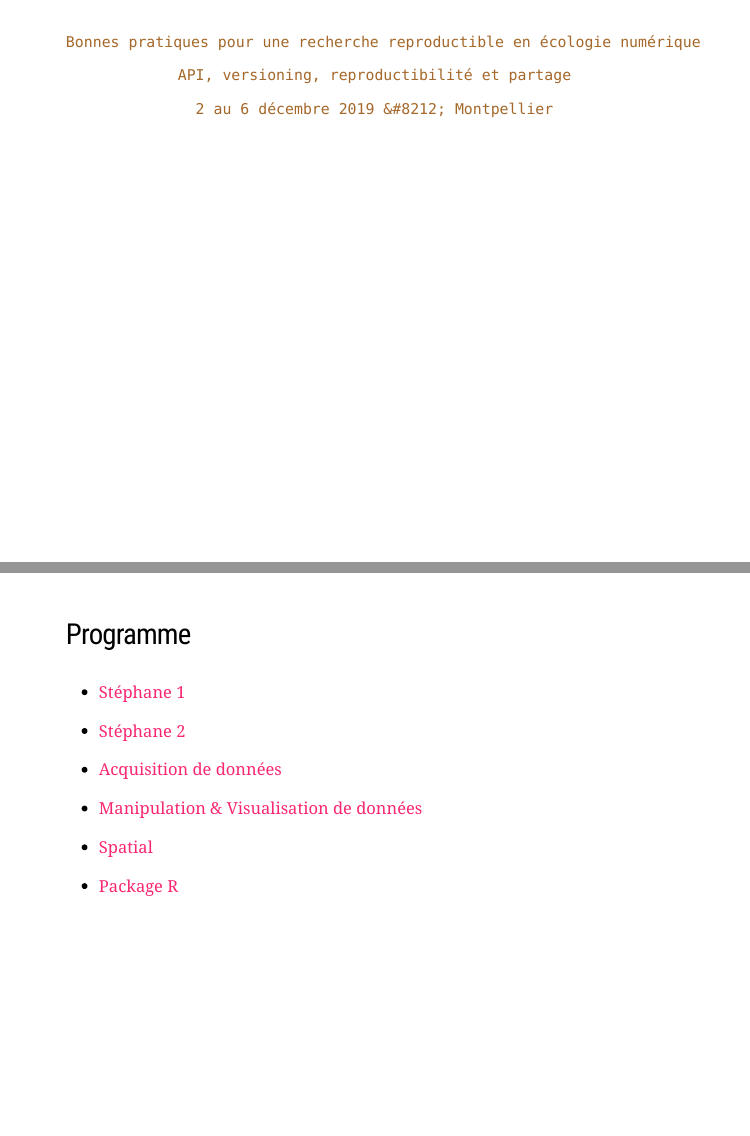
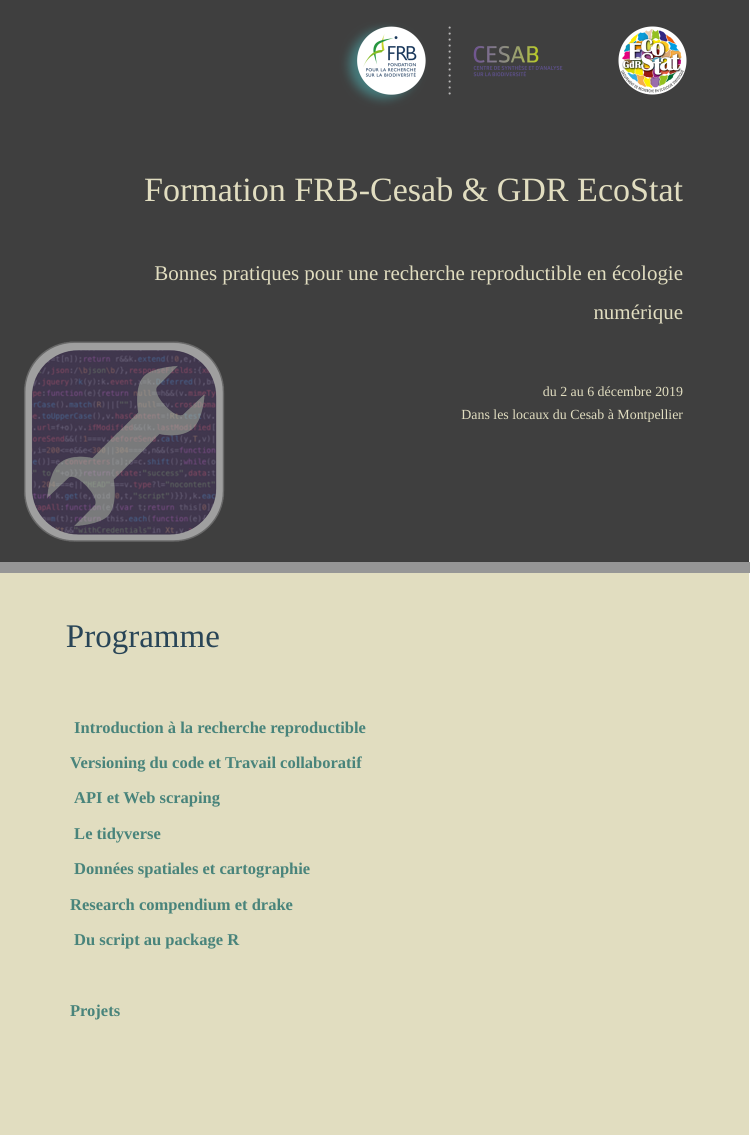
Before and after one commit to FRBCesab/datatoolbox, an R Markdown document (index.rmd): pages 1 and 2 of 2, joined at a grey line. The pictures show the slides in the output file index.html that the author committed with the source; the slides are laid out offline by our stand-in for remark.js, each with all of its steps uncovered, in fonts that may differ from those the slides ask for, and without slide numbers, shadows or browser add-ons; library style sheets and scripts come from the installed R packages.

Commit message:
Add Schedule

```diff
--- a/assets/css/custom.css
+++ b/assets/css/custom.css
@@ -1 +1,2 @@
-.remark-code{color:#a5682a;}a:hover,a:focus{text-decoration:underline;}.title-slide{background-image: url("../img/title_background.png");background-position:center;background-size:cover;}.pull-leftt{float: left;width: 27%;}.pull-rightt{float: right;width: 67%;}.pull-rightt ~ *{clear: both;}
+.remark-code{color:#a5682a;}a:hover,a:focus{text-decoration:underline;}.title-slide{background-image: url("../img/title_background.png");background-position:center;background-size:cover;}.pull-leftt{float: left;width: 27%;}.pull-rightt{float: right;width: 67%;}.pull-rightt ~ *{clear: both;}.small{font-size:0.635em;}
+.ssmall{font-size:0.635em;}.verysmall{font-size:0.675em;}.nolink{color:#49847b;}.nolink:hover{color:#a52a2a;}
--- a/index.rmd
+++ b/index.rmd
@@ -1,8 +1,6 @@
 ---
-# PAS TOUCHE SVP !!!!!!
-title: index.html
+title: .small[Formation FRB-Cesab & GDR EcoStat]
+subtitle: .ssmall[Bonnes pratiques pour une recherche reproductible en écologie numérique]
+author: .verysmall[<br />du 2 au 6 décembre 2019<br />Dans les locaux du Cesab à Montpellier]
 output:
   xaringan::moon_reader:
-    css: ["default", "default-fonts", "assets/css/custom.css"]
-    lib_dir: assets/libs
-    seal: false
@@ -10,52 +20,24 @@ output:
 ---
 
-layout: true
-class: center, top
-background-image: url("assets/img/background_home.png")
 
----
+## Programme
 
-.home-content[
+<br />
 
-  .event[
-    Bonnes pratiques pour une recherche reproductible en écologie numérique
-  ]
-  .main-talk[
+`r icon::fa("hand-point-right", color = "#3f3f3f")` &nbsp;[ .nolink[**Introduction à la recherche reproductible**]](sessions/session01/index.html)
 
-  ]
-  .sub-talk[
-    API, versioning, reproductibilité et partage
-  ]
-  .speaker[
+`r icon::fa("hand-point-right", color = "#49847b")` &nbsp;**Versioning du code et Travail collaboratif**
 
-  ]
-  .function[
+`r icon::fa("hand-point-right", color = "#3f3f3f")` &nbsp;[ .nolink[**API et Web scraping**]](sessions/session04/index01.html)
 
-  ]
-  .date[
-    2 au 6 décembre 2019 &#8212; Montpellier
-  ]
-]
+`r icon::fa("hand-point-right", color = "#3f3f3f")` &nbsp;[ .nolink[**Le tidyverse**]](sessions/session04/index02.html)
 
----
+`r icon::fa("hand-point-right", color = "#3f3f3f")` &nbsp;[ .nolink[**Données spatiales et cartographie**]](sessions/session05/index.html)
 
-name: slide
-layout: true
-class: left, top, slide
-background-image: url("assets/img/background_slides.png")
+`r icon::fa("hand-point-right", color = "#49847b")` &nbsp;**Research compendium et drake**
 
----
+`r icon::fa("hand-point-right", color = "#3f3f3f")` &nbsp;[ .nolink[**Du script au package R**]](sessions/session07/index.html)
 
-### Programme
+<br />
 
-- [Stéphane 1](sessions/session02/index.html)
-
-- [Stéphane 2](sessions/session03/index.html)
-
-- [Acquisition de données](sessions/session04/index01.html)
-
-- [Manipulation & Visualisation de données](sessions/session04/index02.html)
-
-- [Spatial](sessions/session05/index.html)
-
-- [Package R](sessions/session07/index.html)
+`r icon::fa("hand-point-right", color = "#49847b")` &nbsp;**Projets**
```
Also changed, not shown: index.html, sessions/session01/index.html, sessions/session02/assets/chunks/chunkname-1.png, sessions/session03/assets/chunks/chunkname-1.png, sessions/session04/assets/chunks/map2-1.png, sessions/session05/assets/chunks/chunkname-1.png, index.rmd (12 more changed lines).
